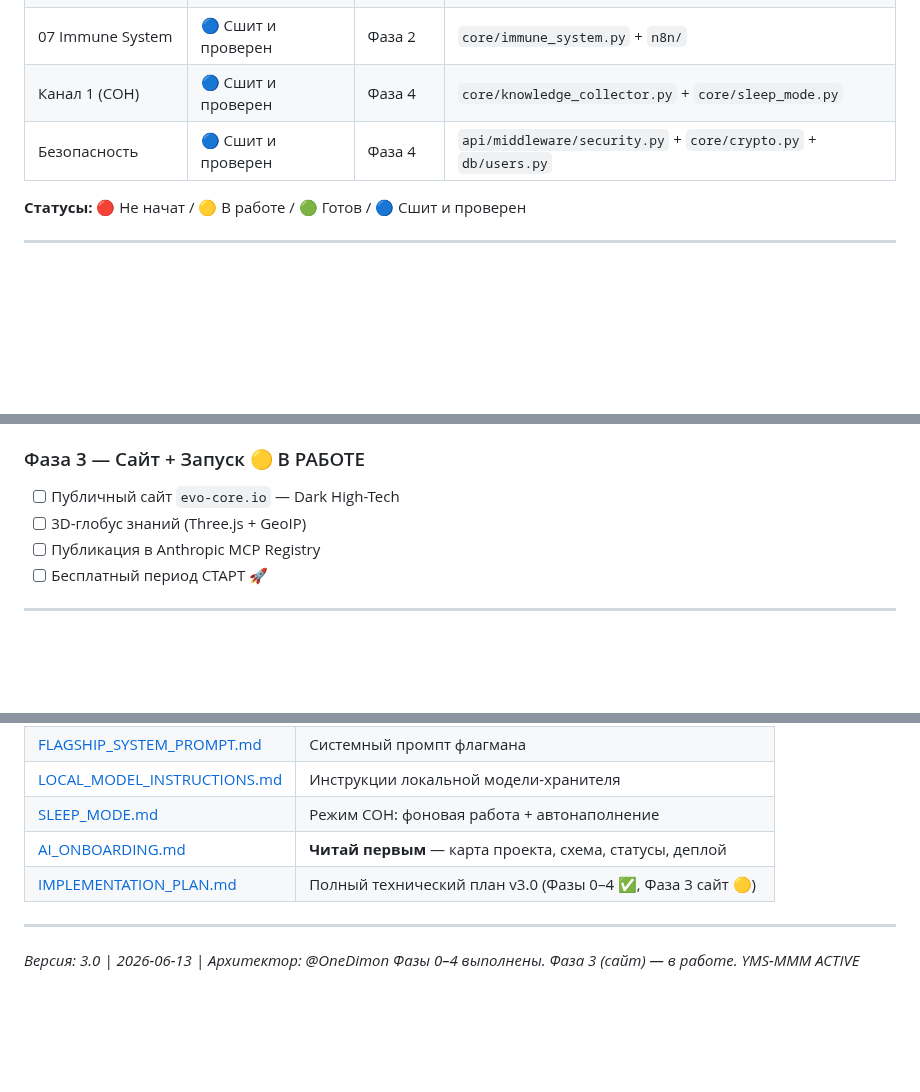
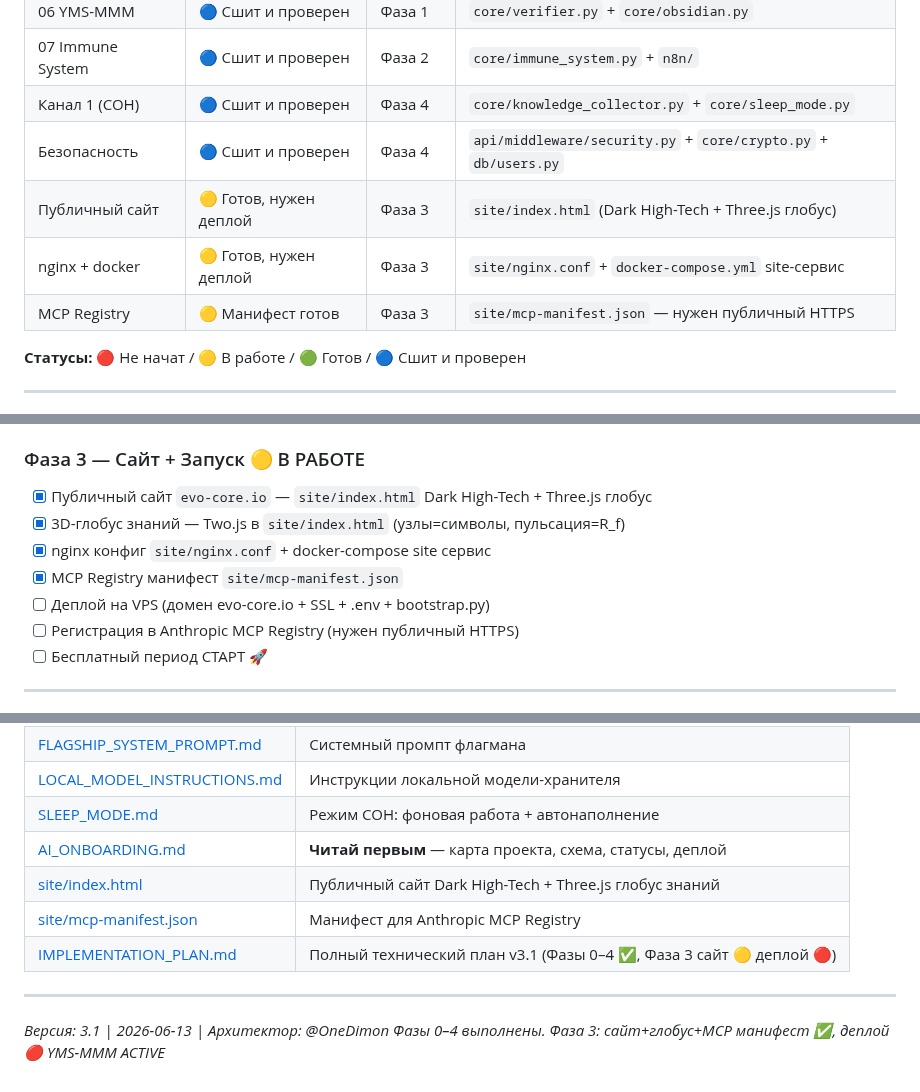
Before and after one commit to OneDimon/EVO_core, a Markdown page: README.md, 3 parts joined by grey strips. Drawn GitHub-style; blank space fills up the shorter version.

Commit message:
docs: README v3.1 — Фаза 3 статусы, site/ файлы в таблицах, навигация обновлена

```diff
--- a/README.md
+++ b/README.md
@@ -98,6 +98,9 @@
 | 07 Immune System | 🔵 Сшит и проверен | Фаза 2 | `core/immune_system.py` + `n8n/` |
 | Канал 1 (СОН) | 🔵 Сшит и проверен | Фаза 4 | `core/knowledge_collector.py` + `core/sleep_mode.py` |
 | Безопасность | 🔵 Сшит и проверен | Фаза 4 | `api/middleware/security.py` + `core/crypto.py` + `db/users.py` |
+| Публичный сайт | 🟡 Готов, нужен деплой | Фаза 3 | `site/index.html` (Dark High-Tech + Three.js глобус) |
+| nginx + docker | 🟡 Готов, нужен деплой | Фаза 3 | `site/nginx.conf` + `docker-compose.yml` site-сервис |
+| MCP Registry | 🟡 Манифест готов | Фаза 3 | `site/mcp-manifest.json` — нужен публичный HTTPS |
 
 **Статусы:** 🔴 Не начат / 🟡 В работе / 🟢 Готов / 🔵 Сшит и проверен
 
@@ -137,9 +140,12 @@
 - `docker-compose.yml` — migration 004 в init-последовательности
 
 ### Фаза 3 — Сайт + Запуск 🟡 В РАБОТЕ
-- [ ] Публичный сайт `evo-core.io` — Dark High-Tech
-- [ ] 3D-глобус знаний (Three.js + GeoIP)
-- [ ] Публикация в Anthropic MCP Registry
+- [x] Публичный сайт `evo-core.io` — `site/index.html` Dark High-Tech + Three.js глобус
+- [x] 3D-глобус знаний — Two.js в `site/index.html` (узлы=символы, пульсация=R_f)
+- [x] nginx конфиг `site/nginx.conf` + docker-compose site сервис
+- [x] MCP Registry манифест `site/mcp-manifest.json`
+- [ ] Деплой на VPS (домен evo-core.io + SSL + .env + bootstrap.py)
+- [ ] Регистрация в Anthropic MCP Registry (нужен публичный HTTPS)
 - [ ] Бесплатный период СТАРТ 🚀
 
 ---
@@ -216,10 +222,12 @@ EVO_ENV=development python tests/test_full.py     # 20 тестов полный
 | [LOCAL_MODEL_INSTRUCTIONS.md](LOCAL_MODEL_INSTRUCTIONS.md) | Инструкции локальной модели-хранителя |
 | [SLEEP_MODE.md](SLEEP_MODE.md) | Режим СОН: фоновая работа + автонаполнение |
 | [AI_ONBOARDING.md](AI_ONBOARDING.md) | **Читай первым** — карта проекта, схема, статусы, деплой |
-| [IMPLEMENTATION_PLAN.md](IMPLEMENTATION_PLAN.md) | Полный технический план v3.0 (Фазы 0–4 ✅, Фаза 3 сайт 🟡) |
+| [site/index.html](site/index.html) | Публичный сайт Dark High-Tech + Three.js глобус знаний |
+| [site/mcp-manifest.json](site/mcp-manifest.json) | Манифест для Anthropic MCP Registry |
+| [IMPLEMENTATION_PLAN.md](IMPLEMENTATION_PLAN.md) | Полный технический план v3.1 (Фазы 0–4 ✅, Фаза 3 сайт 🟡 деплой 🔴) |
 
 ---
 
-*Версия: 3.0 | 2026-06-13 | Архитектор: @OneDimon*
-*Фазы 0–4 выполнены. Фаза 3 (сайт) — в работе.*
+*Версия: 3.1 | 2026-06-13 | Архитектор: @OneDimon*
+*Фазы 0–4 выполнены. Фаза 3: сайт+глобус+MCP манифест ✅, деплой 🔴*
 *YMS-MMM ACTIVE*
```
